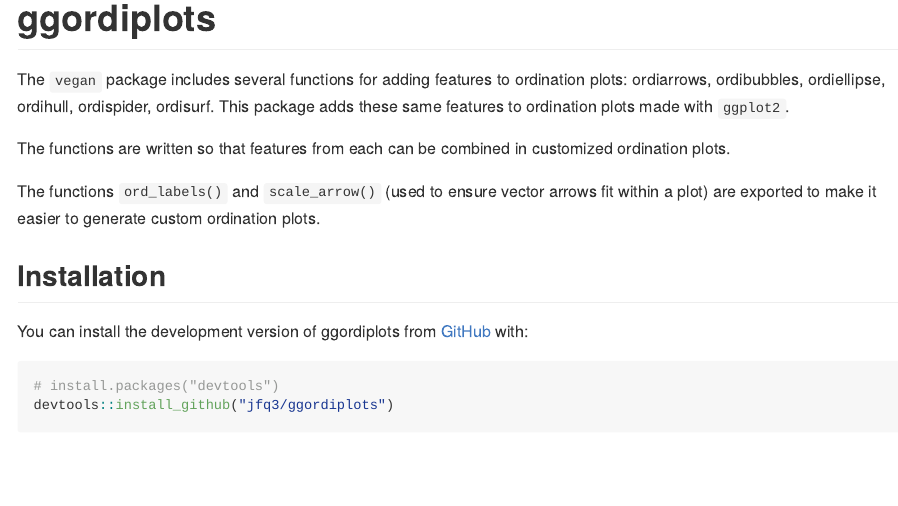
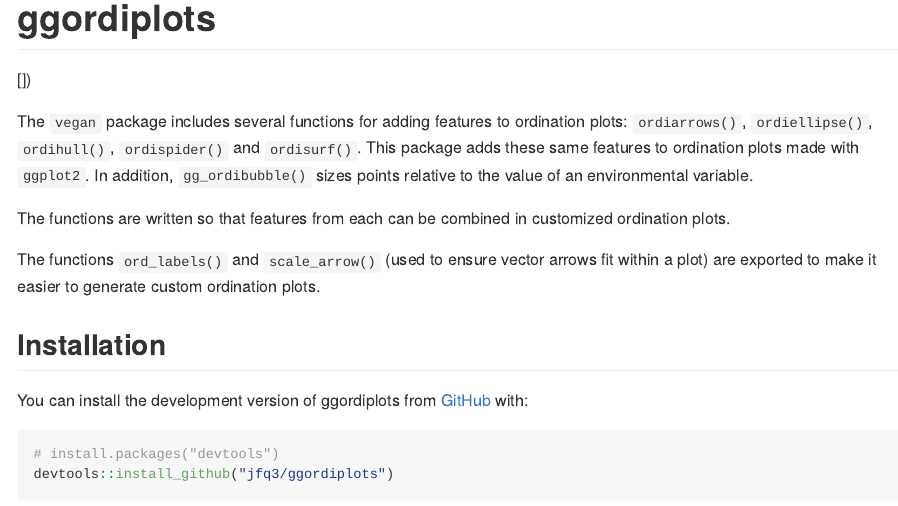
Before and after one commit to jfq3/ggordiplots, an R Markdown document (README.Rmd): the page in a window 1100 px wide, from its top. The pictures show the output file README.md that the author committed with the source, drawn offline in the style of GitHub; badge pictures from the web are left out.

Commit message:
Fix URL parentheses; change feature names to functions that create them.

```diff
--- a/README.Rmd
+++ b/README.Rmd
@@ -17,11 +17,10 @@
 
 <!-- badges: start -->
 [![R-CMD-check](https://github.com/jfq3/ggordiplots/actions/workflows/R-CMD-check.yaml/badge.svg)](https://github.com/jfq3/ggordiplots/actions/workflows/R-CMD-check.yaml)
-[![Github All Releases](https://img.shields.io/github/downloads/jfq3/ggordiplots/total.svg)]()
+[![Github All Releases](https://img.shields.io/github/downloads/jfq3/ggordiplots/total.svg)])
 <!-- badges: end -->
 
-
-The `vegan` package includes several functions for adding features to ordination plots: ordiarrows, ordibubbles, ordiellipse, ordihull, ordispider, ordisurf. This package adds these same features to ordination plots made with `ggplot2`.
+The `vegan` package includes several functions for adding features to ordination plots: `ordiarrows()`,  `ordiellipse()`, `ordihull()`, `ordispider()` and `ordisurf()`. This package adds these same features to ordination plots made with `ggplot2`. In addition, `gg_ordibubble()` sizes points relative to the value of an environmental variable.
 
 The functions are written so that features from each can be combined in customized ordination plots.
 
```
Also changed, not shown: README.md.
